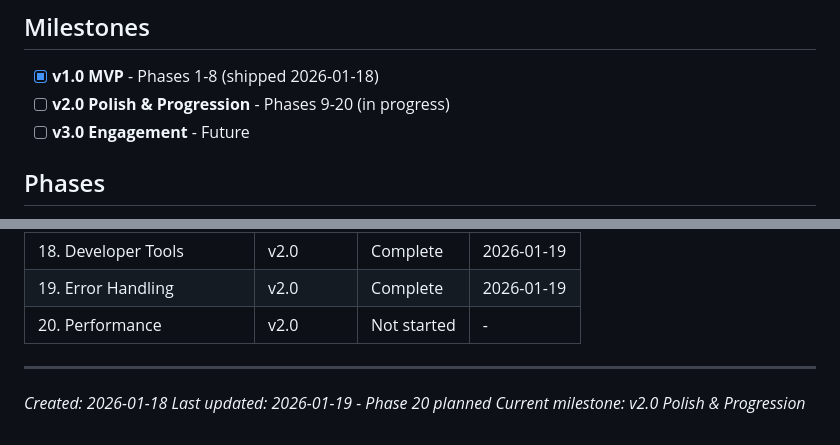
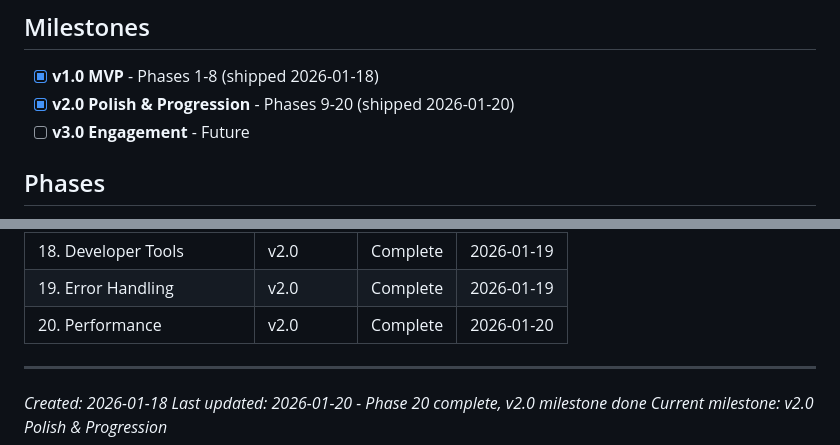
Before and after one commit to granqvistsanna-web/medtriad-app, a Markdown page: .planning/ROADMAP.md, 2 parts joined by grey strips. Rendered like a GitHub page.

```diff
--- a/.planning/ROADMAP.md
+++ b/.planning/ROADMAP.md
@@ -3,7 +3,7 @@
 ## Milestones
 
 - [x] **v1.0 MVP** - Phases 1-8 (shipped 2026-01-18)
-- [ ] **v2.0 Polish & Progression** - Phases 9-20 (in progress)
+- [x] **v2.0 Polish & Progression** - Phases 9-20 (shipped 2026-01-20)
 - [ ] **v3.0 Engagement** - Future
 
 ## Phases
@@ -382,10 +382,10 @@ Ideas parked for future development:
 | 17. Design System Audit | v2.0 | Complete | 2026-01-19 |
 | 18. Developer Tools | v2.0 | Complete | 2026-01-19 |
 | 19. Error Handling | v2.0 | Complete | 2026-01-19 |
-| 20. Performance | v2.0 | Not started | - |
+| 20. Performance | v2.0 | Complete | 2026-01-20 |
 
 ---
 
 *Created: 2026-01-18*
-*Last updated: 2026-01-19 - Phase 20 planned*
+*Last updated: 2026-01-20 - Phase 20 complete, v2.0 milestone done*
 *Current milestone: v2.0 Polish & Progression*
```
Also changed, not shown: other parts of .planning/ROADMAP.md (+3 -3 lines), .planning/STATE.md (+6 -6 lines), 1 other file.
